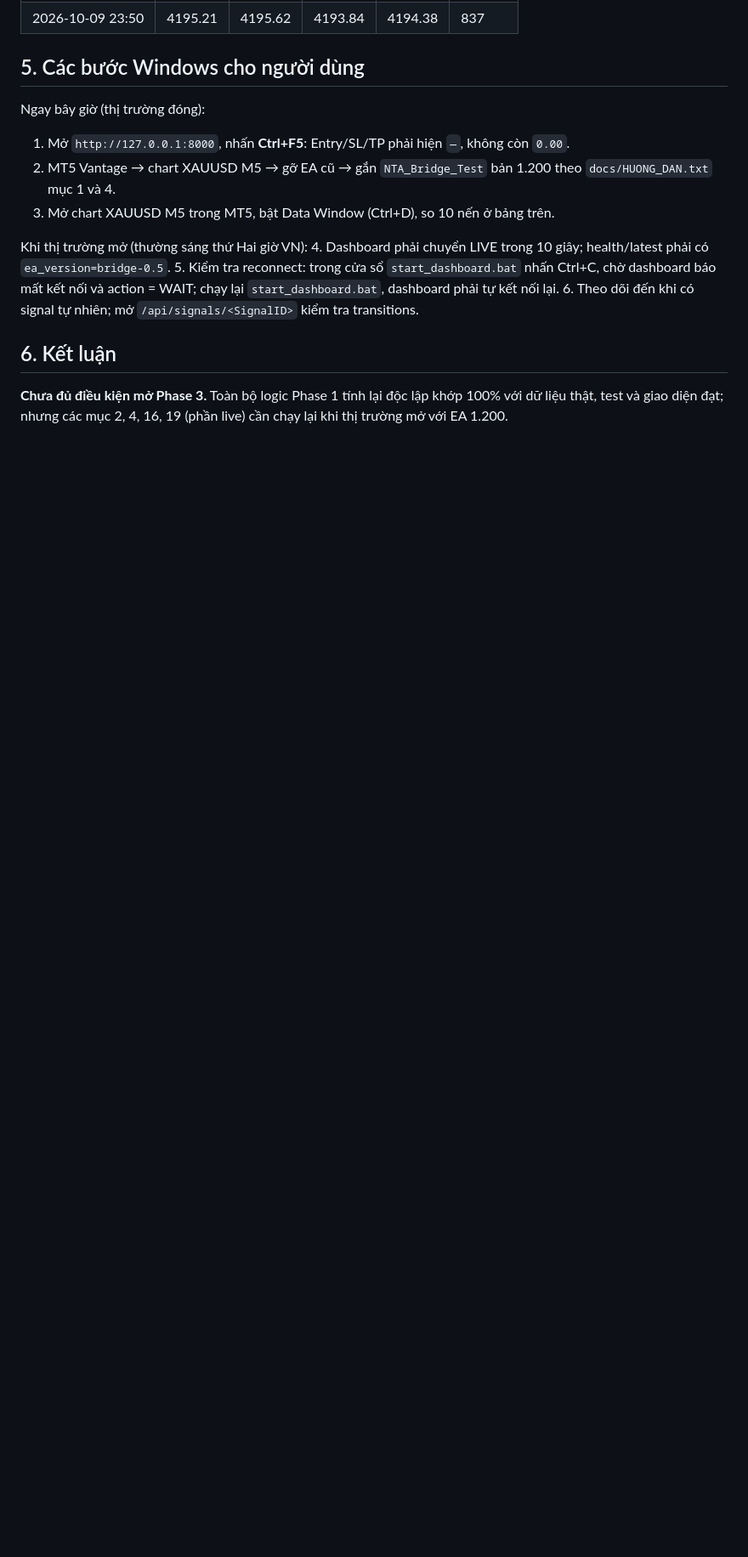
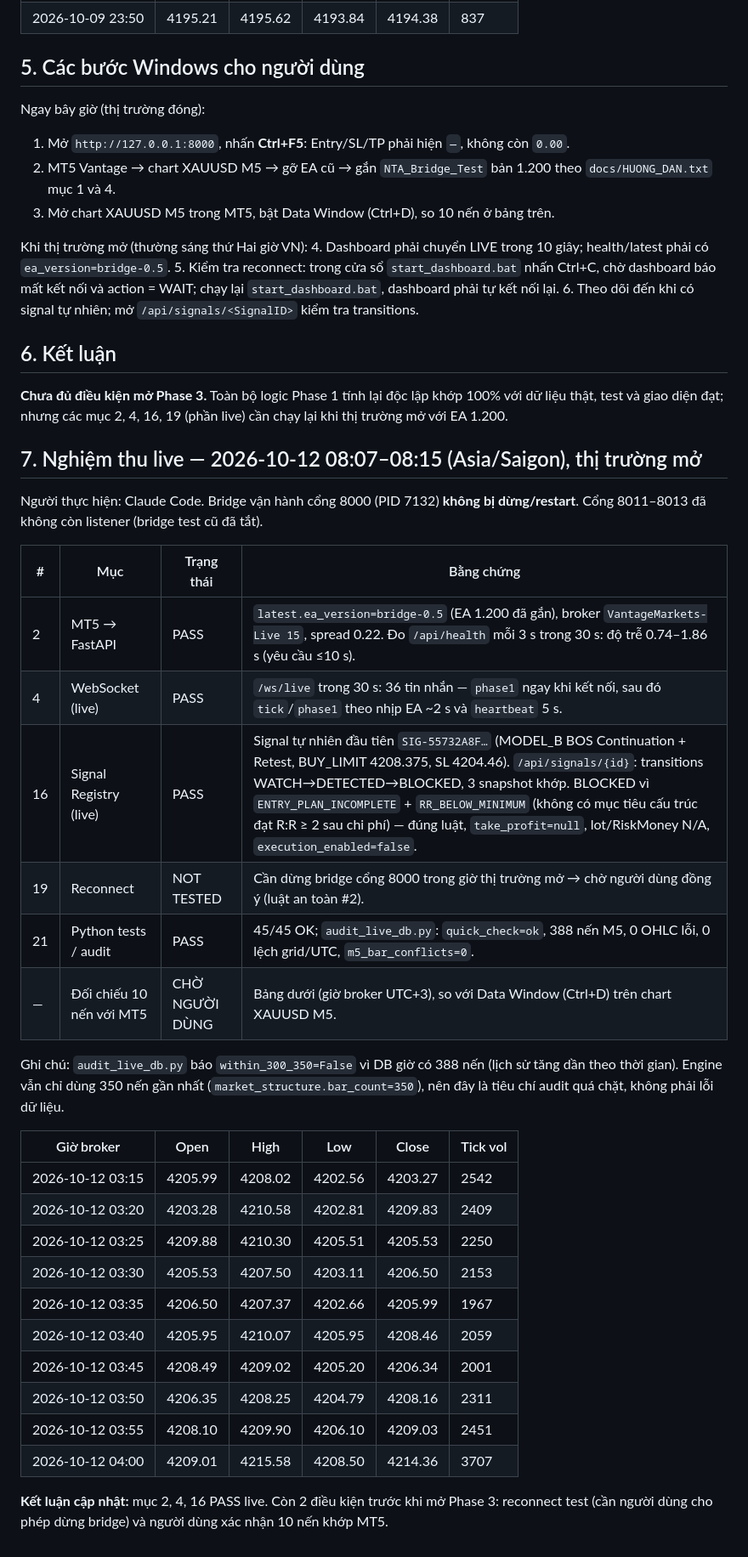
Before and after one commit to tonyDoiDuong/NTA_Trade_Intelligence_V2, a Markdown page: docs/LIVE_ACCEPTANCE_REPORT.md, the part around the change. Shown at 85% size. Drawn GitHub-style; blank space fills up the shorter version.

Commit message:
Live acceptance 2026-10-12: MT5 feed, WebSocket, signal registry PASS
Co-Authored-By: Claude Opus 5.5 <noreply@anthropic.com>

```diff
--- a/docs/LIVE_ACCEPTANCE_REPORT.md
+++ b/docs/LIVE_ACCEPTANCE_REPORT.md
@@ -94,3 +94,37 @@ Khi thị trường mở (thường sáng thứ Hai giờ VN):
 **Chưa đủ điều kiện mở Phase 3.** Toàn bộ logic Phase 1 tính lại độc lập khớp 100% với dữ
 liệu thật, test và giao diện đạt; nhưng các mục 2, 4, 16, 19 (phần live) cần chạy lại khi thị
 trường mở với EA 1.200.
+
+## 7. Nghiệm thu live — 2026-10-12 08:07–08:15 (Asia/Saigon), thị trường mở
+
+Người thực hiện: Claude Code. Bridge vận hành cổng 8000 (PID 7132) **không bị dừng/restart**.
+Cổng 8011–8013 đã không còn listener (bridge test cũ đã tắt).
+
+| # | Mục | Trạng thái | Bằng chứng |
+|---|---|---|---|
+| 2 | MT5 → FastAPI | PASS | `latest.ea_version=bridge-0.5` (EA 1.200 đã gắn), broker `VantageMarkets-Live 15`, spread 0.22. Đo `/api/health` mỗi 3 s trong 30 s: độ trễ 0.74–1.86 s (yêu cầu ≤10 s). |
+| 4 | WebSocket (live) | PASS | `/ws/live` trong 30 s: 36 tin nhắn — `phase1` ngay khi kết nối, sau đó `tick`/`phase1` theo nhịp EA ~2 s và `heartbeat` 5 s. |
+| 16 | Signal Registry (live) | PASS | Signal tự nhiên đầu tiên `SIG-55732A8F…` (MODEL_B BOS Continuation + Retest, BUY_LIMIT 4208.375, SL 4204.46). `/api/signals/{id}`: transitions WATCH→DETECTED→BLOCKED, 3 snapshot khớp. BLOCKED vì `ENTRY_PLAN_INCOMPLETE` + `RR_BELOW_MINIMUM` (không có mục tiêu cấu trúc đạt R:R ≥ 2 sau chi phí) — đúng luật, `take_profit=null`, lot/RiskMoney N/A, `execution_enabled=false`. |
+| 19 | Reconnect | NOT TESTED | Cần dừng bridge cổng 8000 trong giờ thị trường mở → chờ người dùng đồng ý (luật an toàn #2). |
+| 21 | Python tests / audit | PASS | 45/45 OK; `audit_live_db.py`: `quick_check=ok`, 388 nến M5, 0 OHLC lỗi, 0 lệch grid/UTC, `m5_bar_conflicts=0`. |
+| — | Đối chiếu 10 nến với MT5 | CHỜ NGƯỜI DÙNG | Bảng dưới (giờ broker UTC+3), so với Data Window (Ctrl+D) trên chart XAUUSD M5. |
+
+Ghi chú: `audit_live_db.py` báo `within_300_350=False` vì DB giờ có 388 nến (lịch sử tăng dần
+theo thời gian). Engine vẫn chỉ dùng 350 nến gần nhất (`market_structure.bar_count=350`), nên
+đây là tiêu chí audit quá chặt, không phải lỗi dữ liệu.
+
+| Giờ broker | Open | High | Low | Close | Tick vol |
+|---|---|---|---|---|---|
+| 2026-10-12 03:15 | 4205.99 | 4208.02 | 4202.56 | 4203.27 | 2542 |
+| 2026-10-12 03:20 | 4203.28 | 4210.58 | 4202.81 | 4209.83 | 2409 |
+| 2026-10-12 03:25 | 4209.88 | 4210.30 | 4205.51 | 4205.53 | 2250 |
+| 2026-10-12 03:30 | 4205.53 | 4207.50 | 4203.11 | 4206.50 | 2153 |
+| 2026-10-12 03:35 | 4206.50 | 4207.37 | 4202.66 | 4205.99 | 1967 |
+| 2026-10-12 03:40 | 4205.95 | 4210.07 | 4205.95 | 4208.46 | 2059 |
+| 2026-10-12 03:45 | 4208.49 | 4209.02 | 4205.20 | 4206.34 | 2001 |
+| 2026-10-12 03:50 | 4206.35 | 4208.25 | 4204.79 | 4208.16 | 2311 |
+| 2026-10-12 03:55 | 4208.10 | 4209.90 | 4206.10 | 4209.03 | 2451 |
+| 2026-10-12 04:00 | 4209.01 | 4215.58 | 4208.50 | 4214.36 | 3707 |
+
+**Kết luận cập nhật:** mục 2, 4, 16 PASS live. Còn 2 điều kiện trước khi mở Phase 3:
+reconnect test (cần người dùng cho phép dừng bridge) và người dùng xác nhận 10 nến khớp MT5.
```
Also changed, not shown: AGENTS.md (+13 -3 lines).
